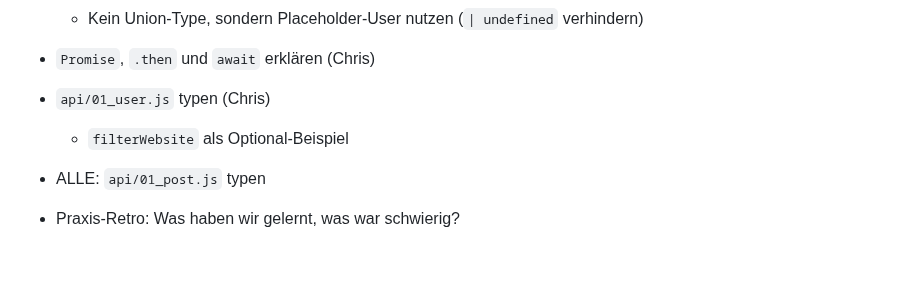
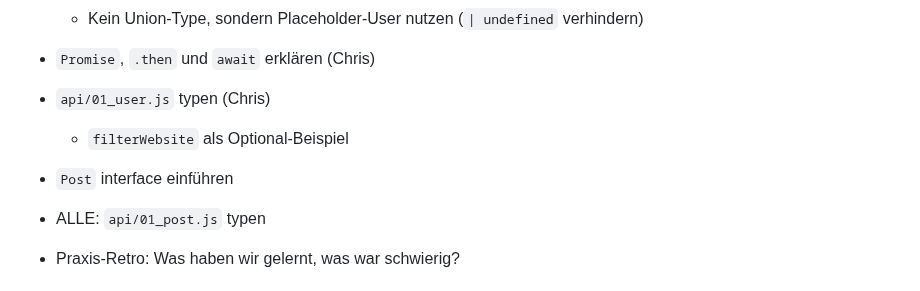
Before and after one commit to codecentric/typescript-workshop, a Markdown page: Ablauf.md, the part around the change. GitHub-like rendering; blank space fills up the shorter version.

Commit message:
Add hint for Post interface

```diff
--- a/Ablauf.md
+++ b/Ablauf.md
@@ -14,6 +14,7 @@
 - `Promise`, `.then` und `await` erklären (Chris)
 - `api/01_user.js` typen (Chris)
     - `filterWebsite` als Optional-Beispiel
+- `Post` interface einführen
 - ALLE: `api/01_post.js` typen
 
 - Praxis-Retro: Was haben wir gelernt, was war schwierig?
```
